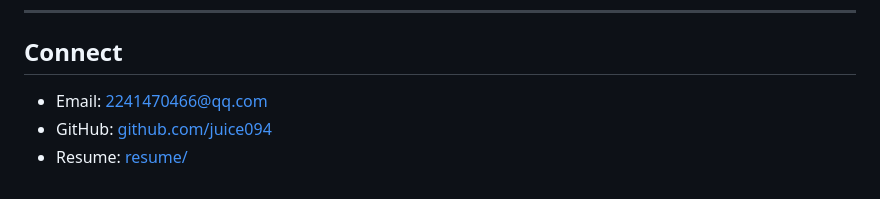
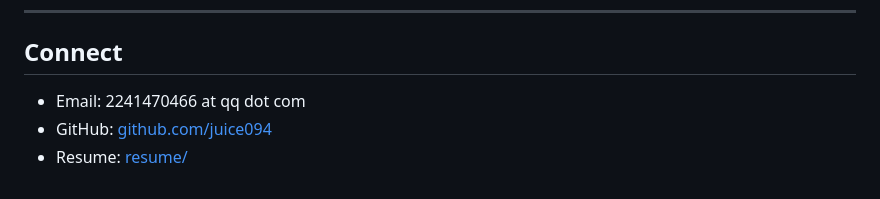
Before and after one commit to juice094/juice094, a Markdown page: README.md, the part around the change. Rendered like a GitHub page.

Commit message:
docs: 将 README 中的邮箱改为防爬虫格式
- 把可点击的 mailto 链接改为 '2241470466 at qq dot com'
- 减少被邮箱爬虫抓取的风险

```diff
--- a/README.md
+++ b/README.md
@@ -76,6 +76,6 @@ Rust · Tokio · Axum · SQLite · Tantivy · MCP · BEP · TLS 1.3 · NAT trave
 
 ## Connect
 
-- Email: [2241470466@qq.com](mailto:2241470466@qq.com)
+- Email: 2241470466 at qq dot com
 - GitHub: [github.com/juice094](https://github.com/juice094)
 - Resume: [resume/](resume/)
```
